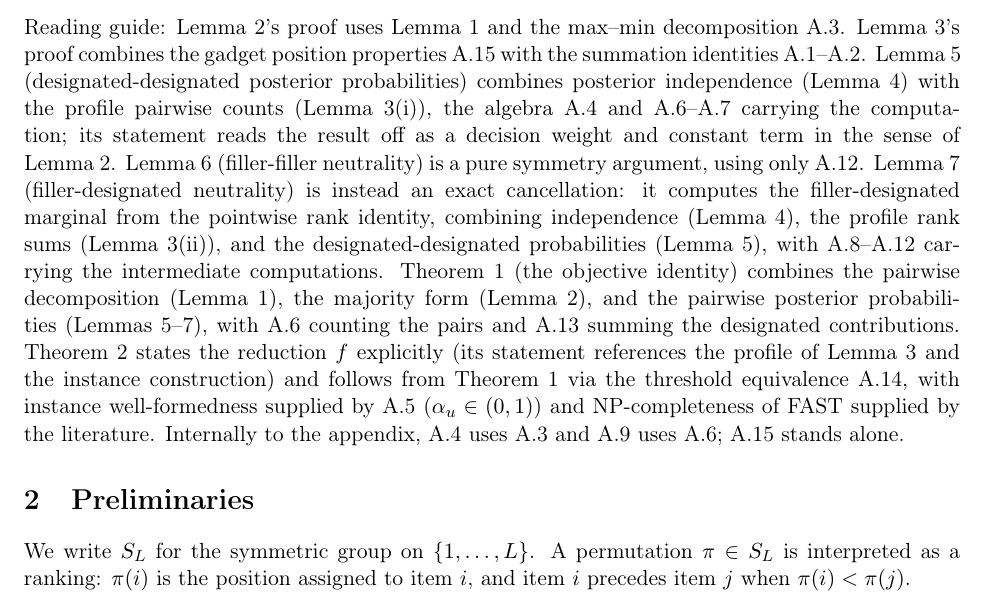
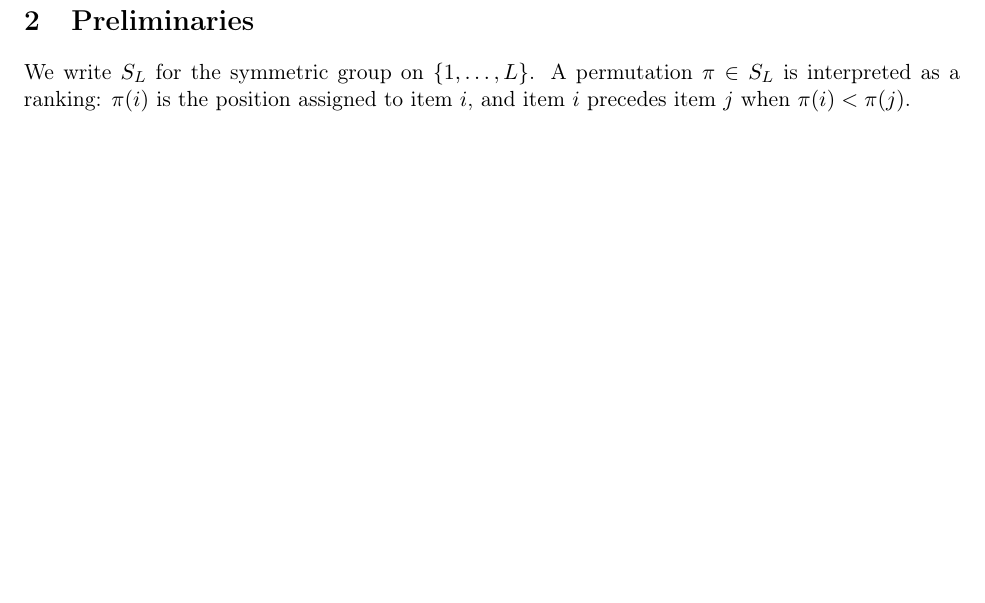
Before and after one commit to anirudhSK/orp_hardness, a LaTeX document (orp_np_hardness_statements.tex): part of page 2 of 6 before the commit and part of page 2 of 5 after it, cut at the place of the change, the shorter picture padded with empty space. Compiled offline with pdfLaTeX.

Commit message:
Trim Section 1 of statements doc to the dependency diagram only
Removes the explanatory paragraphs before and after the tikzpicture,
leaving just the heading and diagram. Also swaps \texttt for \path on
the appendix filename in the intro to fix an overfull hbox.

```diff
--- a/orp_np_hardness_statements.tex
+++ b/orp_np_hardness_statements.tex
@@ -102,9 +100,6 @@ Solid arrows are dependencies proved in the main note.  Dashed arrows are uses o
   \draw[adep] (AP.south east) to[out=-30,in=170] node[lab, pos=0.5, below=2pt] {A.5, A.14} (TH.west);
 \end{tikzpicture}
 \end{center}
-
-\noindent
-Reading guide: Lemma~2's proof uses Lemma~1 and the max--min decomposition A.3.  Lemma~3's proof combines the gadget position properties A.15 with the summation identities A.1--A.2.  Lemma~5 (designated-designated posterior probabilities) combines posterior independence (Lemma~4) with the profile pairwise counts (Lemma~3(i)), the algebra A.4 and A.6--A.7 carrying the computation; its statement reads the result off as a decision weight and constant term in the sense of Lemma~2.  Lemma~6 (filler-filler neutrality) is a pure symmetry argument, using only A.12.  Lemma~7 (filler-designated neutrality) is instead an exact cancellation: it computes the filler-designated marginal from the pointwise rank identity, combining independence (Lemma~4), the profile rank sums (Lemma~3(ii)), and the designated-designated probabilities (Lemma~5), with A.8--A.12 carrying the intermediate computations.  Theorem~1 (the objective identity) combines the pairwise decomposition (Lemma~1), the majority form (Lemma~2), and the pairwise posterior probabilities (Lemmas~5--7), with A.6 counting the pairs and A.13 summing the designated contributions.  Theorem~2 states the reduction $f$ explicitly (its statement references the profile of Lemma~3 and the instance construction) and follows from Theorem~1 via the threshold equivalence A.14, with instance well-formedness supplied by A.5 ($\alpha_u\in(0,1)$) and NP-completeness of FAST supplied by the literature.  Internally to the appendix, A.4 uses A.3 and A.9 uses A.6; A.15 stands alone.
 
 \section{Preliminaries}
 
```
Also changed, not shown: orp_np_hardness_statements.tex (4 more changed lines).
